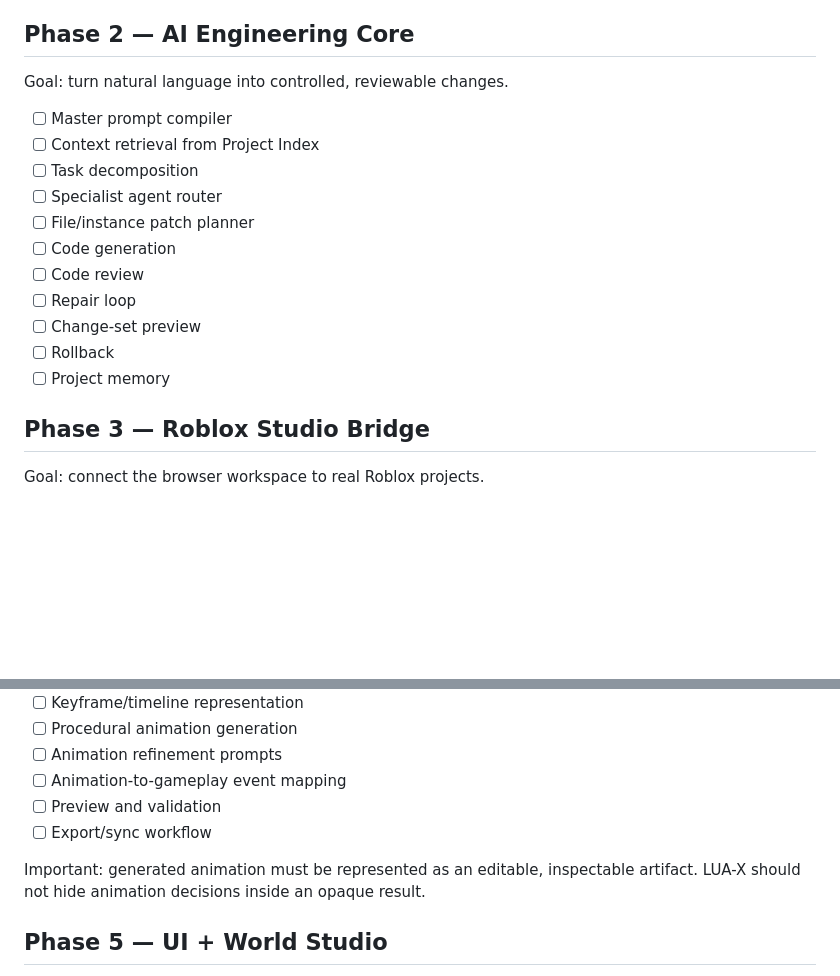
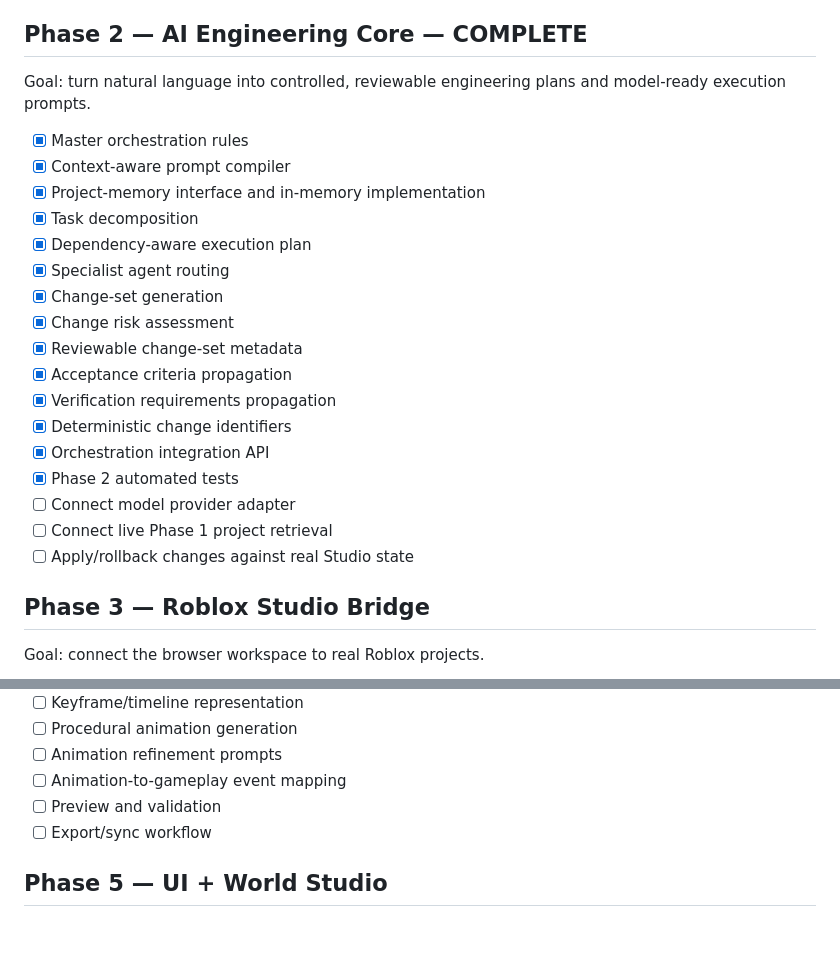
Before and after one commit to Malikiyaw/LUA-X, a Markdown page: ROADMAP.md, 2 parts joined by grey strips. GitHub-like rendering; blank space fills up the shorter version.

Commit message:
docs: mark Phase 2 core complete

```diff
--- a/ROADMAP.md
+++ b/ROADMAP.md
@@ -38,21 +38,27 @@ Goal: LUA-X can understand a Roblox project before changing it.
 - [ ] Incremental index updates
 - [ ] Semantic/code retrieval
 
-## Phase 2 — AI Engineering Core
+## Phase 2 — AI Engineering Core — COMPLETE
 
-Goal: turn natural language into controlled, reviewable changes.
+Goal: turn natural language into controlled, reviewable engineering plans and model-ready execution prompts.
 
-- [ ] Master prompt compiler
-- [ ] Context retrieval from Project Index
-- [ ] Task decomposition
-- [ ] Specialist agent router
-- [ ] File/instance patch planner
-- [ ] Code generation
-- [ ] Code review
-- [ ] Repair loop
-- [ ] Change-set preview
-- [ ] Rollback
-- [ ] Project memory
+- [x] Master orchestration rules
+- [x] Context-aware prompt compiler
+- [x] Project-memory interface and in-memory implementation
+- [x] Task decomposition
+- [x] Dependency-aware execution plan
+- [x] Specialist agent routing
+- [x] Change-set generation
+- [x] Change risk assessment
+- [x] Reviewable change-set metadata
+- [x] Acceptance criteria propagation
+- [x] Verification requirements propagation
+- [x] Deterministic change identifiers
+- [x] Orchestration integration API
+- [x] Phase 2 automated tests
+- [ ] Connect model provider adapter
+- [ ] Connect live Phase 1 project retrieval
+- [ ] Apply/rollback changes against real Studio state
 
 ## Phase 3 — Roblox Studio Bridge
 
@@ -81,8 +87,6 @@ Goal: make animation a first-class engineering workflow.
 - [ ] Animation-to-gameplay event mapping
 - [ ] Preview and validation
 - [ ] Export/sync workflow
-
-Important: generated animation must be represented as an editable, inspectable artifact. LUA-X should not hide animation decisions inside an opaque result.
 
 ## Phase 5 — UI + World Studio
 
```
